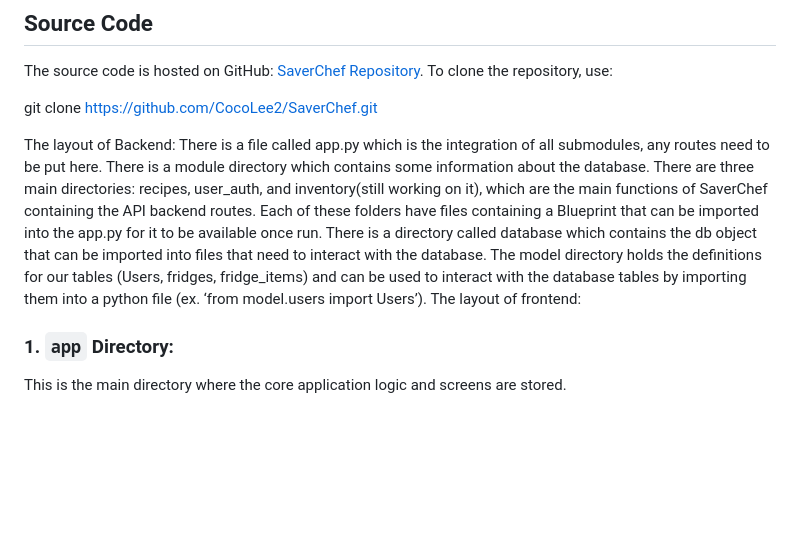
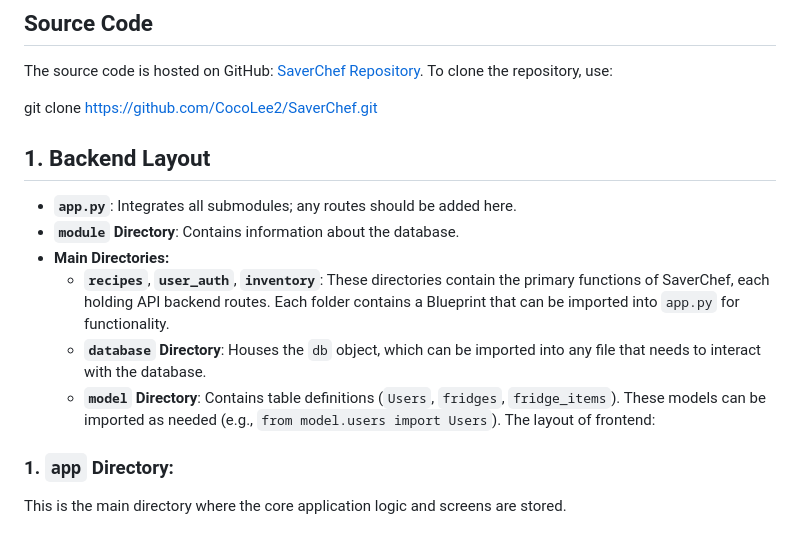
Before and after one commit to CocoLee2/SaverChef, a Markdown page: dev_documentation.md, the part around the change. Rendered like a GitHub page; blank space fills up the shorter version.

```diff
--- a/dev_documentation.md
+++ b/dev_documentation.md
@@ -8,8 +8,13 @@ The source code is hosted on GitHub: [SaverChef Repository](https://github.com/C
 
 git clone https://github.com/CocoLee2/SaverChef.git
 
-The layout of Backend:
-There is a file called app.py which is the integration of all submodules, any routes need to be put here. There is a module directory which contains some information about the database. There are three main directories: recipes, user_auth, and inventory(still working on it), which are the main functions of SaverChef containing the API backend routes. Each of these folders have files containing a Blueprint that can be imported into the app.py for it to be available once run. There is a directory called database which contains the db object that can be imported into files that need to interact with the database. The model directory holds the definitions for our tables (Users, fridges, fridge_items) and can be used to interact with the database tables by importing them into a python file (ex. ‘from model.users import Users’).
+## 1. Backend Layout
+- **`app.py`**: Integrates all submodules; any routes should be added here.
+- **`module` Directory**: Contains information about the database.
+- **Main Directories:**
+  - **`recipes`**, **`user_auth`**, **`inventory`**: These directories contain the primary functions of SaverChef, each holding API backend routes. Each folder contains a Blueprint that can be imported into `app.py` for functionality.
+  - **`database` Directory**: Houses the `db` object, which can be imported into any file that needs to interact with the database.
+  - **`model` Directory**: Contains table definitions (`Users`, `fridges`, `fridge_items`). These models can be imported as needed (e.g., `from model.users import Users`).
 The layout of frontend:
 ### **1. `app` Directory:**
 This is the main directory where the core application logic and screens are stored.
```
